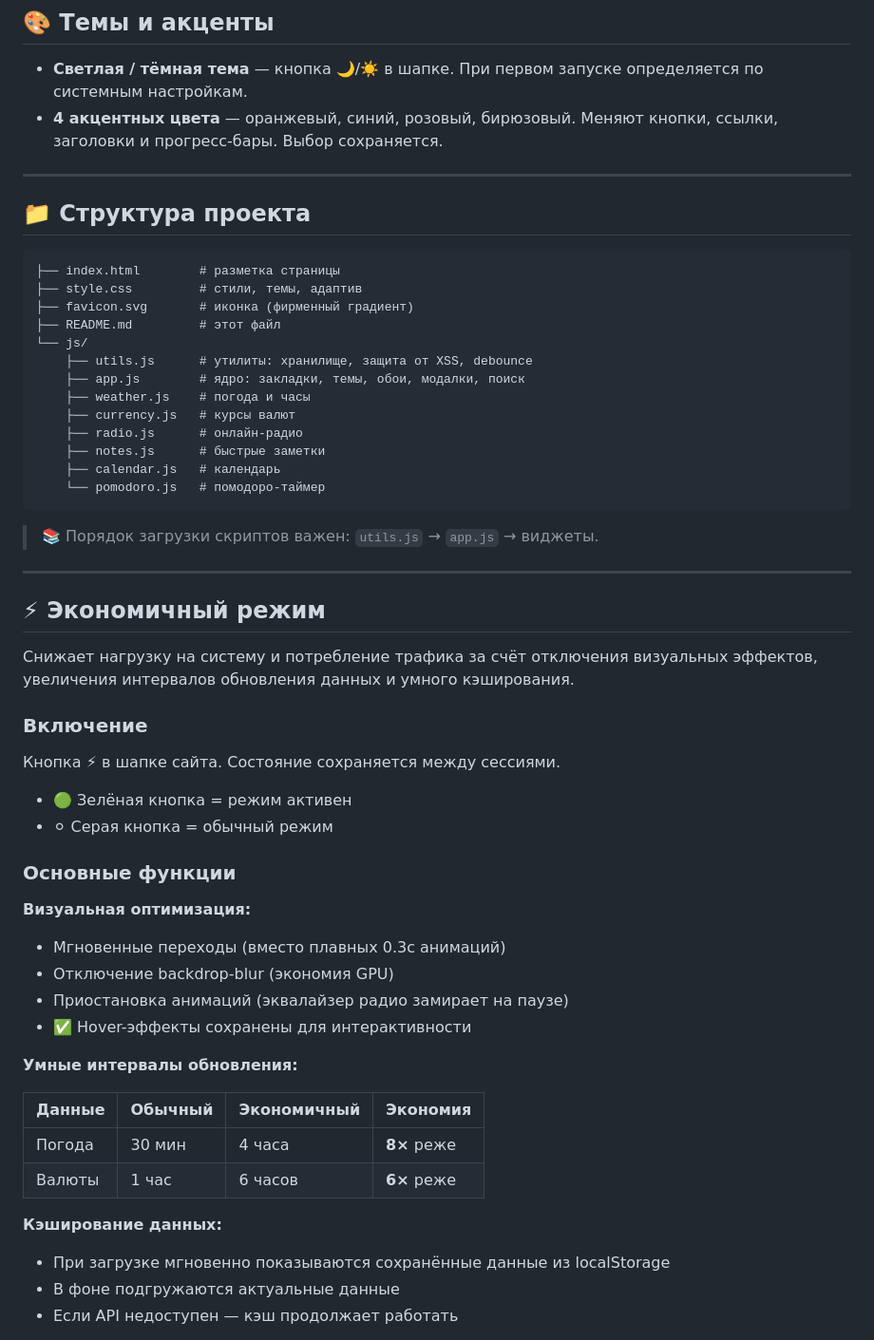
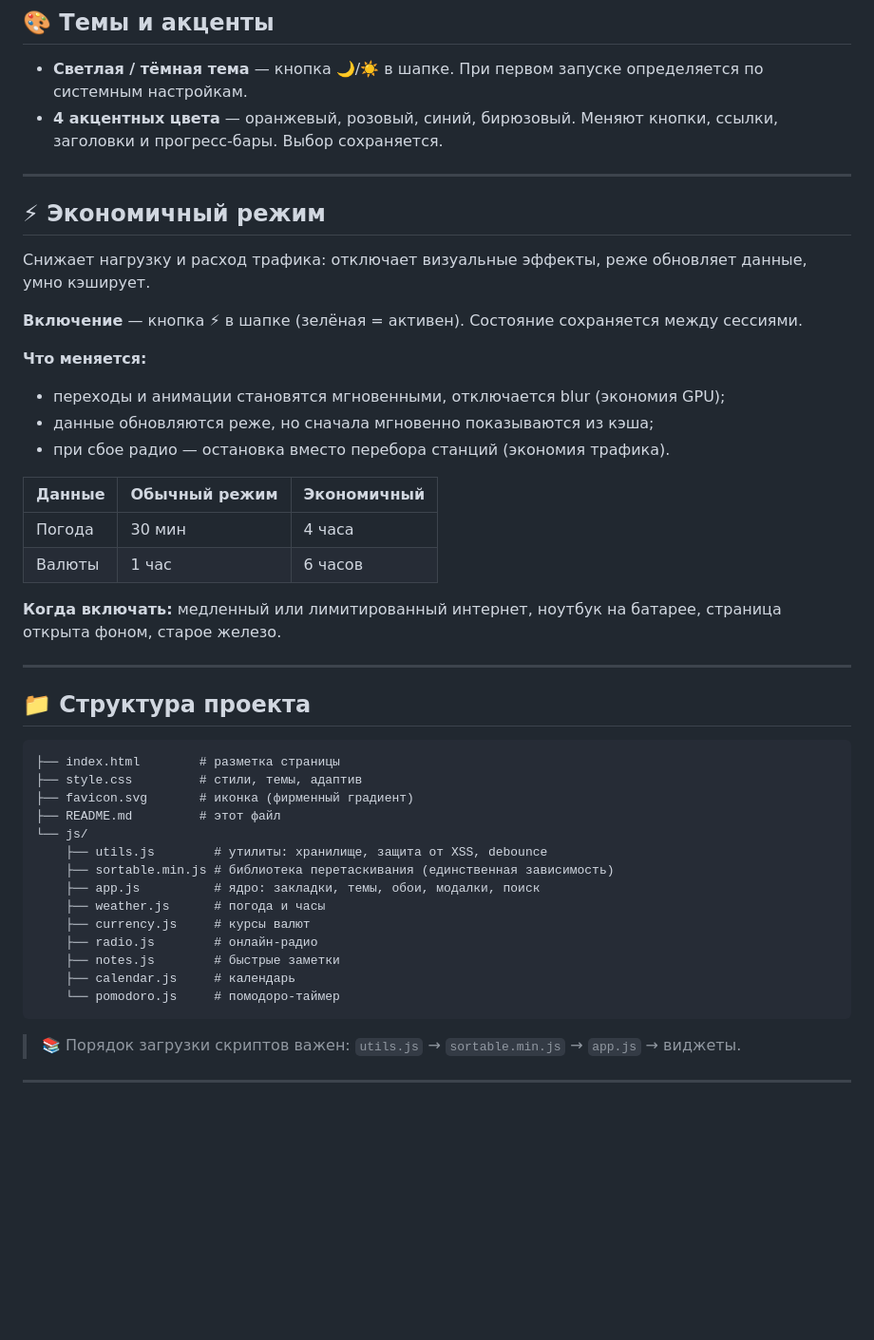
Before and after one commit to rakursup/rakursup, a Markdown page: README.md, the part around one of its changes. Shown at 95% size. GitHub-like rendering; blank space fills up the shorter version.

````diff
--- a/README.md
+++ b/README.md
@@ -130,11 +114,30 @@
 ## 🎨 Темы и акценты
 
 - **Светлая / тёмная тема** — кнопка 🌙/☀️ в шапке. При первом запуске определяется по системным настройкам.
-- **4 акцентных цвета** — оранжевый, синий, розовый, бирюзовый. Меняют кнопки, ссылки, заголовки и прогресс-бары. Выбор сохраняется.
+- **4 акцентных цвета** — оранжевый, розовый, синий, бирюзовый. Меняют кнопки, ссылки, заголовки и прогресс-бары. Выбор сохраняется.
 
 ---
 
+## ⚡ Экономичный режим
 
+Снижает нагрузку и расход трафика: отключает визуальные эффекты, реже обновляет данные, умно кэширует.
+
+**Включение** — кнопка **⚡** в шапке (зелёная = активен). Состояние сохраняется между сессиями.
+
+**Что меняется:**
+
+- переходы и анимации становятся мгновенными, отключается blur (экономия GPU);
+- данные обновляются реже, но сначала мгновенно показываются из кэша;
+- при сбое радио — остановка вместо перебора станций (экономия трафика).
+
+| Данные | Обычный режим | Экономичный |
+|--------|---------------|-------------|
+| Погода | 30 мин | 4 часа |
+| Валюты | 1 час | 6 часов |
+
+**Когда включать:** медленный или лимитированный интернет, ноутбук на батарее, страница открыта фоном, старое железо.
+
+---
 
 ## 📁 Структура проекта
 
@@ -144,48 +147,17 @@
 ├── favicon.svg       # иконка (фирменный градиент)
 ├── README.md         # этот файл
 └── js/
-    ├── utils.js      # утилиты: хранилище, защита от XSS, debounce
-    ├── app.js        # ядро: закладки, темы, обои, модалки, поиск
-    ├── weather.js    # погода и часы
-    ├── currency.js   # курсы валют
-    ├── radio.js      # онлайн-радио
-    ├── notes.js      # быстрые заметки
-    ├── calendar.js   # календарь
-    └── pomodoro.js   # помодоро-таймер
+    ├── utils.js        # утилиты: хранилище, защита от XSS, debounce
+    ├── sortable.min.js # библиотека перетаскивания (единственная зависимость)
+    ├── app.js          # ядро: закладки, темы, обои, модалки, поиск
+    ├── weather.js      # погода и часы
+    ├── currency.js     # курсы валют
+    ├── radio.js        # онлайн-радио
+    ├── notes.js        # быстрые заметки
+    ├── calendar.js     # календарь
+    └── pomodoro.js     # помодоро-таймер
 ```
 
-> 📚 Порядок загрузки скриптов важен: `utils.js` → `app.js` → виджеты.
+> 📚 Порядок загрузки скриптов важен: `utils.js` → `sortable.min.js` → `app.js` → виджеты.
 
 ---
-
-## ⚡ Экономичный режим
-
-Снижает нагрузку на систему и потребление трафика за счёт отключения визуальных эффектов, увеличения интервалов обновления данных и умного кэширования.
-
-### Включение
-
-Кнопка **⚡** в шапке сайта. Состояние сохраняется между сессиями.
-
-- 🟢 Зелёная кнопка = режим активен
-- ⚪ Серая кнопка = обычный режим
-
-### Основные функции
-
-**Визуальная оптимизация:**
-- Мгновенные переходы (вместо плавных 0.3с анимаций)
-- Отключение backdrop-blur (экономия GPU)
-- Приостановка анимаций (эквалайзер радио замирает на паузе)
-- ✅ Hover-эффекты сохранены для интерактивности
-
-**Умные интервалы обновления:**
-
-| Данные | Обычный | Экономичный | Экономия |
-|--------|---------|-------------|----------|
-| Погода | 30 мин  | 4 часа      | **8×** реже |
-| Валюты | 1 час   | 6 часов     | **6×** реже |
-
-**Кэширование данных:**
-- При загрузке мгновенно показываются сохранённые данные из localStorage
-- В фоне подгружаются актуальные данные
-- Если API недоступен — кэш продолжает работать
-
````
Also changed, not shown: other parts of README.md (+46 -85 lines).
